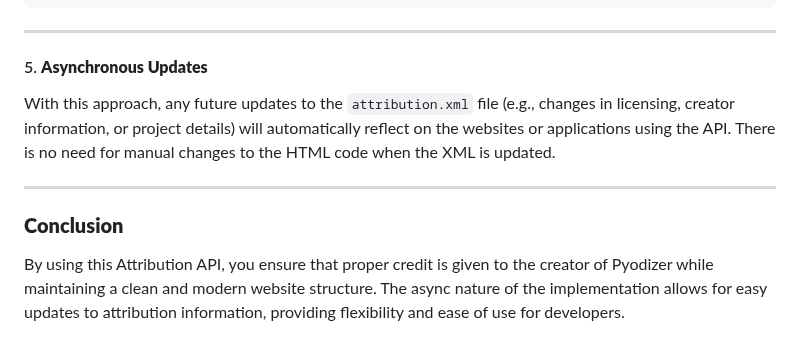
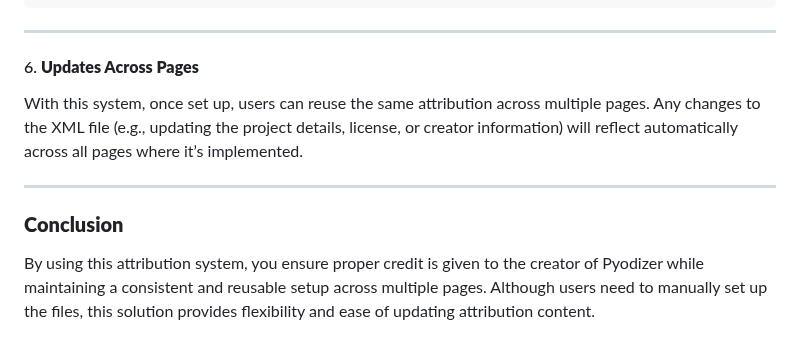
Before and after one commit to juliusthejules/pyodizer, a Markdown page: attribution/attribution.md, the part around one of its changes. Drawn GitHub-style.

```diff
--- a/attribution/attribution.md
+++ b/attribution/attribution.md
@@ -88,12 +102,12 @@ Here is an example of how to use the Attribution API within your HTML:
 
 ---
 
-#### 5. **Asynchronous Updates**
+#### 6. **Updates Across Pages**
 
-With this approach, any future updates to the `attribution.xml` file (e.g., changes in licensing, creator information, or project details) will automatically reflect on the websites or applications using the API. There is no need for manual changes to the HTML code when the XML is updated.
+With this system, once set up, users can reuse the same attribution across multiple pages. Any changes to the XML file (e.g., updating the project details, license, or creator information) will reflect automatically across all pages where it’s implemented.
 
 ---
 
 ### **Conclusion**
 
-By using this Attribution API, you ensure that proper credit is given to the creator of Pyodizer while maintaining a clean and modern website structure. The async nature of the implementation allows for easy updates to attribution information, providing flexibility and ease of use for developers.
+By using this attribution system, you ensure proper credit is given to the creator of Pyodizer while maintaining a consistent and reusable setup across multiple pages. Although users need to manually set up the files, this solution provides flexibility and ease of updating attribution content.
```
Also changed, not shown: other parts of attribution/attribution.md (+27 -13 lines).
